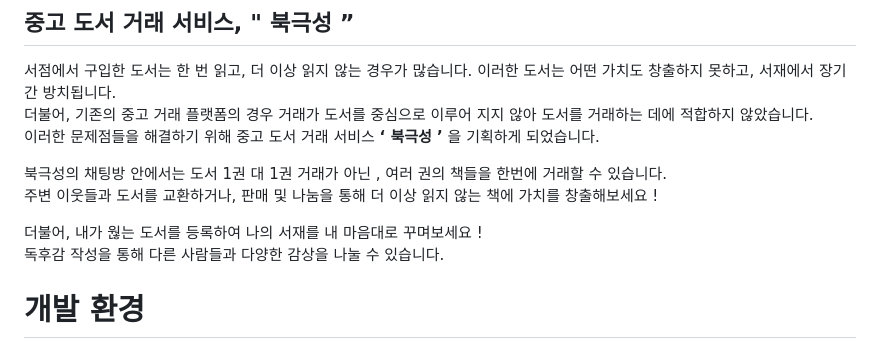
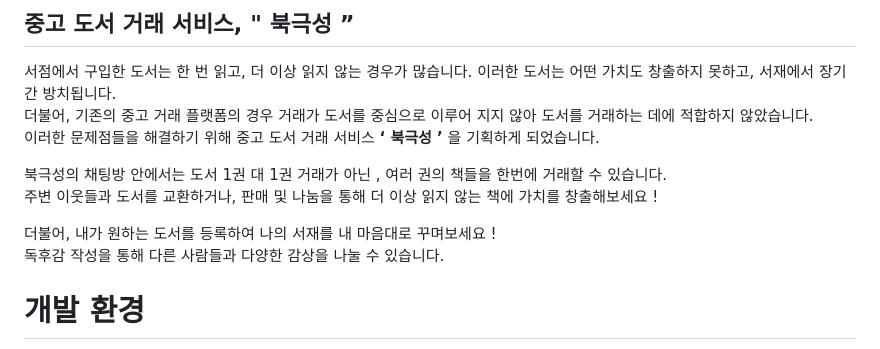
Before and after one commit to SSAFY-A801/POLARIS, a Markdown page: README.md, the part around one of its changes. GitHub-like rendering.

Commit message:
[POLARIS] README : style 수정

```diff
--- a/README.md
+++ b/README.md
@@ -19,7 +18,7 @@
 
 북극성의 채팅방 안에서는 도서 1권 대 1권 거래가 아닌 , 여러 권의 책들을 한번에 거래할 수 있습니다. <br>
 주변 이웃들과 도서를 교환하거나, 판매 및 나눔을 통해 더 이상 읽지 않는 책에 가치를 창출해보세요 !
-<p> 더불어, 내가 웒는 도서를 등록하여 나의 서재를 내 마음대로 꾸며보세요 !  <br> 독후감 작성을 통해 다른 사람들과 다양한 감상을 나눌 수 있습니다.
+<p> 더불어, 내가 원하는 도서를 등록하여 나의 서재를 내 마음대로 꾸며보세요 !  <br> 독후감 작성을 통해 다른 사람들과 다양한 감상을 나눌 수 있습니다.
 
 
 
```
Also changed, not shown: other parts of README.md (+0 -6 lines).
